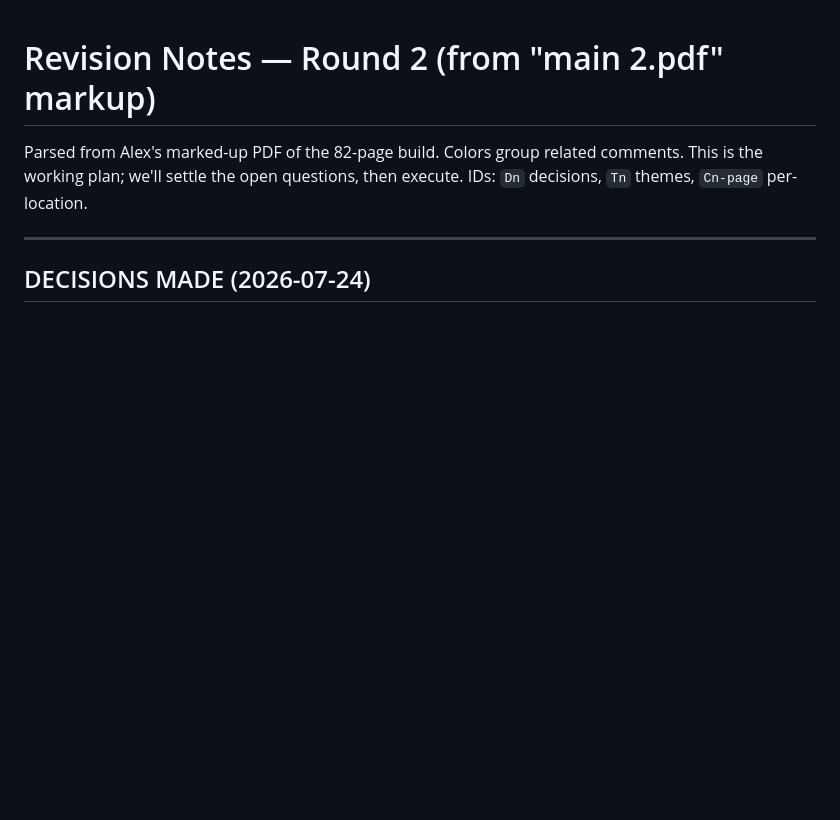
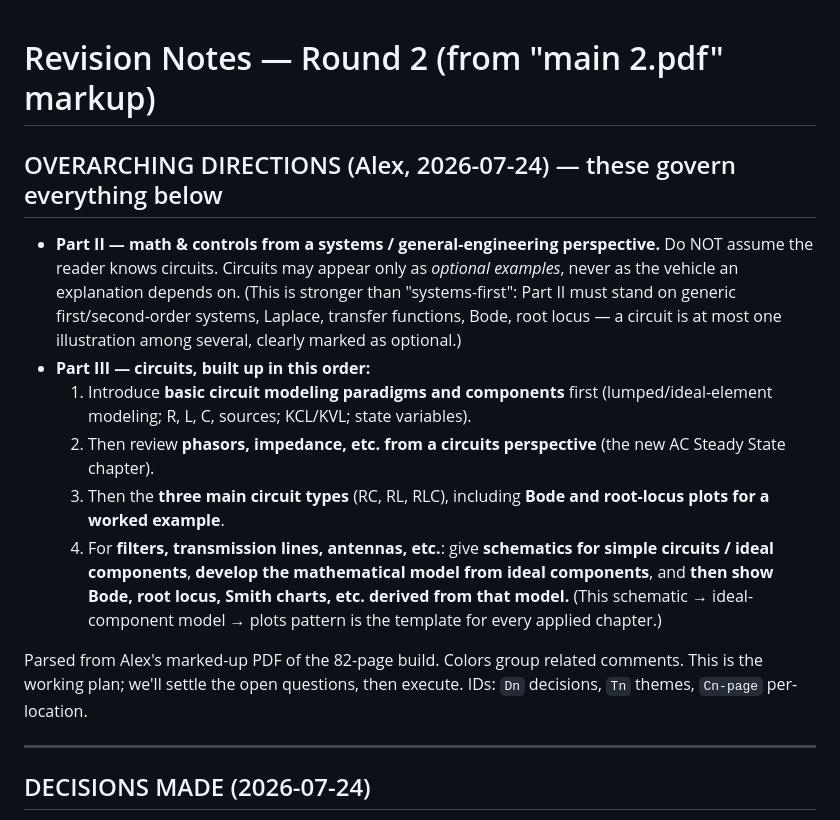
Before and after one commit to adowling2/radio-extra-book, a Markdown page: revision-notes-round2.md, the part around one of its changes. Drawn GitHub-style; blank space fills up the shorter version.

```diff
--- a/revision-notes-round2.md
+++ b/revision-notes-round2.md
@@ -1,4 +1,25 @@
 # Revision Notes — Round 2 (from "main 2.pdf" markup)
+
+## OVERARCHING DIRECTIONS (Alex, 2026-07-24) — these govern everything below
+- **Part II — math & controls from a systems / general-engineering perspective.**
+  Do NOT assume the reader knows circuits. Circuits may appear only as *optional
+  examples*, never as the vehicle an explanation depends on. (This is stronger
+  than "systems-first": Part II must stand on generic first/second-order systems,
+  Laplace, transfer functions, Bode, root locus — a circuit is at most one
+  illustration among several, clearly marked as optional.)
+- **Part III — circuits, built up in this order:**
+  1. Introduce **basic circuit modeling paradigms and components** first
+     (lumped/ideal-element modeling; R, L, C, sources; KCL/KVL; state variables).
+  2. Then review **phasors, impedance, etc. from a circuits perspective**
+     (the new AC Steady State chapter).
+  3. Then the **three main circuit types** (RC, RL, RLC), including **Bode and
+     root-locus plots for a worked example**.
+  4. For **filters, transmission lines, antennas, etc.**: give **schematics for
+     simple circuits / ideal components**, **develop the mathematical model from
+     ideal components**, and **then show Bode, root locus, Smith charts, etc.
+     derived from that model.** (This schematic → ideal-component model → plots
+     pattern is the template for every applied chapter.)
+
 
 Parsed from Alex's marked-up PDF of the 82-page build. Colors group related
 comments. This is the working plan; we'll settle the open questions, then execute.
```
Also changed, not shown: other parts of revision-notes-round2.md (+54 -17 lines).
